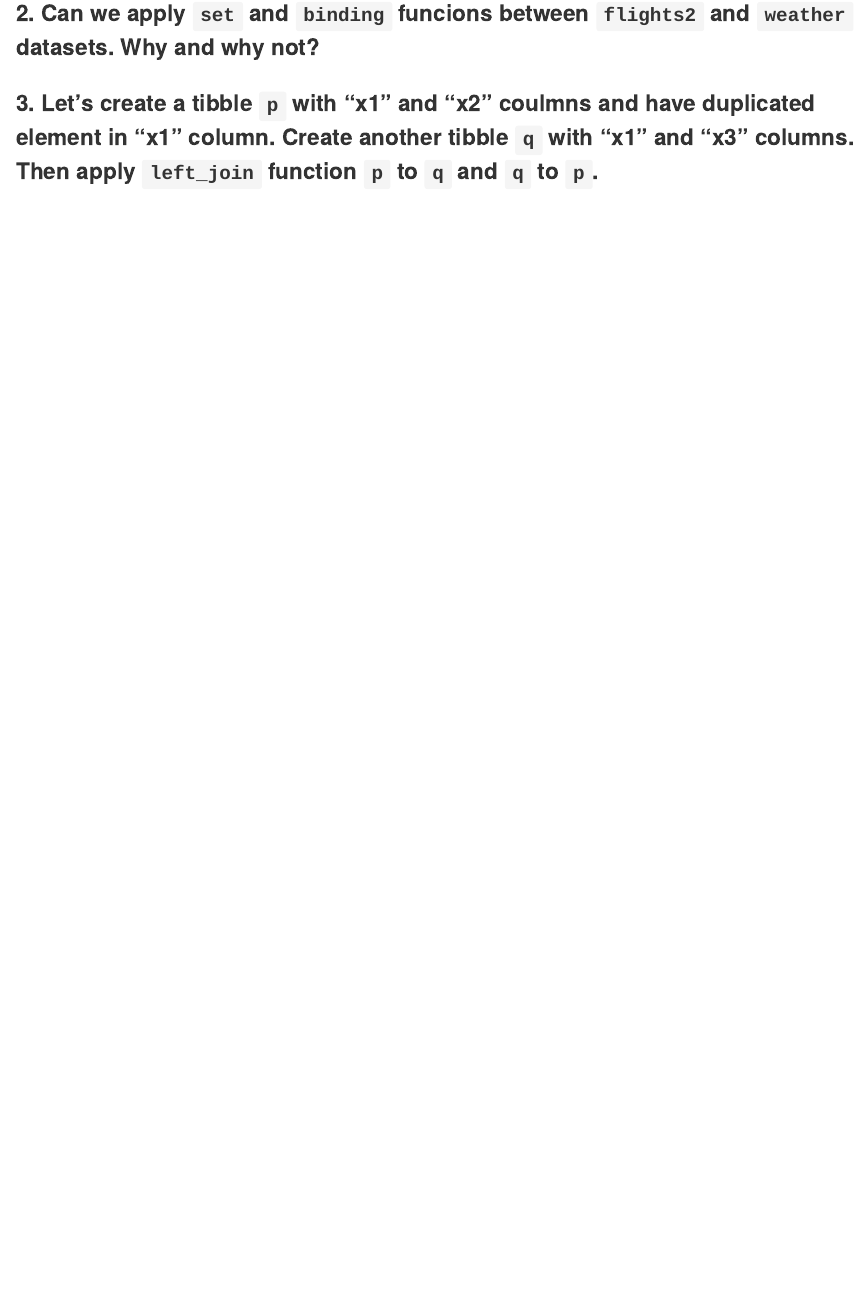
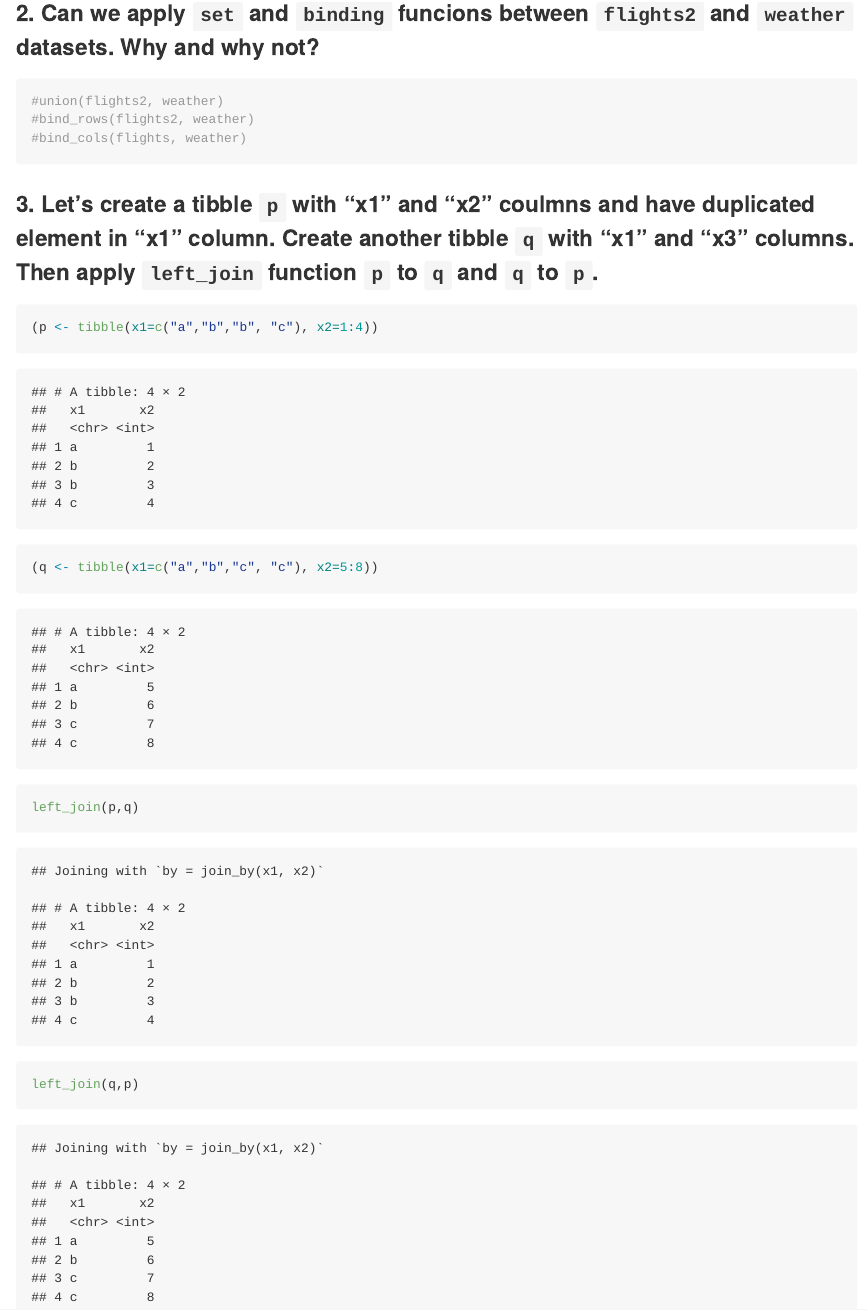
Before and after one commit to albina23/stat545_md_explorer, an R Markdown document (cm010/cm010-exercise.Rmd): the page in a window 1100 px wide, from 10800 px down. Rendered offline with R 4.5, knitr and Pandoc, with nearby package versions; some code elsewhere in the file could not run offline.

Commit message:
Updated code lines

````diff
--- a/cm010/cm010-exercise.Rmd
+++ b/cm010/cm010-exercise.Rmd
@@ -236,5 +236,18 @@ Practice these concepts in the following exercises. It might help you to first i
 
 ### 2. Can we apply `set` and `binding` funcions between `flights2` and `weather` datasets. Why and why not?
 
+```{r}
+#union(flights2, weather)
+#bind_rows(flights2, weather)
+#bind_cols(flights, weather)
+```
+
+
 
 ### 3. Let's create a tibble `p` with "x1" and "x2" coulmns and have duplicated element in "x1" column. Create another tibble `q` with "x1" and "x3" columns. Then apply `left_join` function `p` to `q` and `q` to `p`.
+
+```{r}
+(p <- tibble(x1=c("a","b","b", "c"), x2=1:4))
+(q <- tibble(x1=c("a","b","c", "c"), x2=5:8))
+left_join(p,q)
+left_join(q,p)
````
